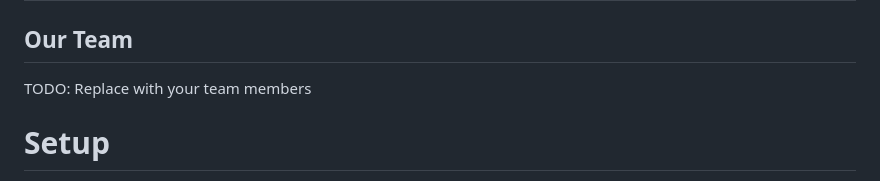
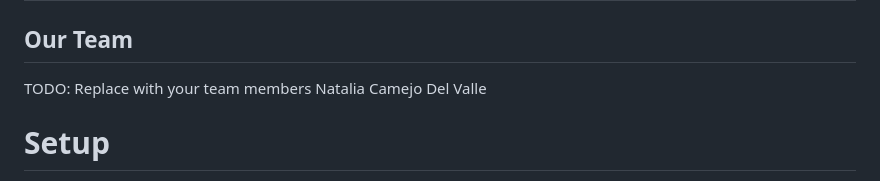
Before and after one commit to CodePath-Tech-Exchange-CTEx/ISE-Group-2-REPO, a Markdown page: README.md, the part around the change. Drawn GitHub-style.

Commit message:
Added name to "Our Team"

```diff
--- a/README.md
+++ b/README.md
@@ -3,6 +3,7 @@
 ## Our Team
 
 TODO: Replace with your team members
+Natalia Camejo Del Valle
 
 # Setup
 
```
